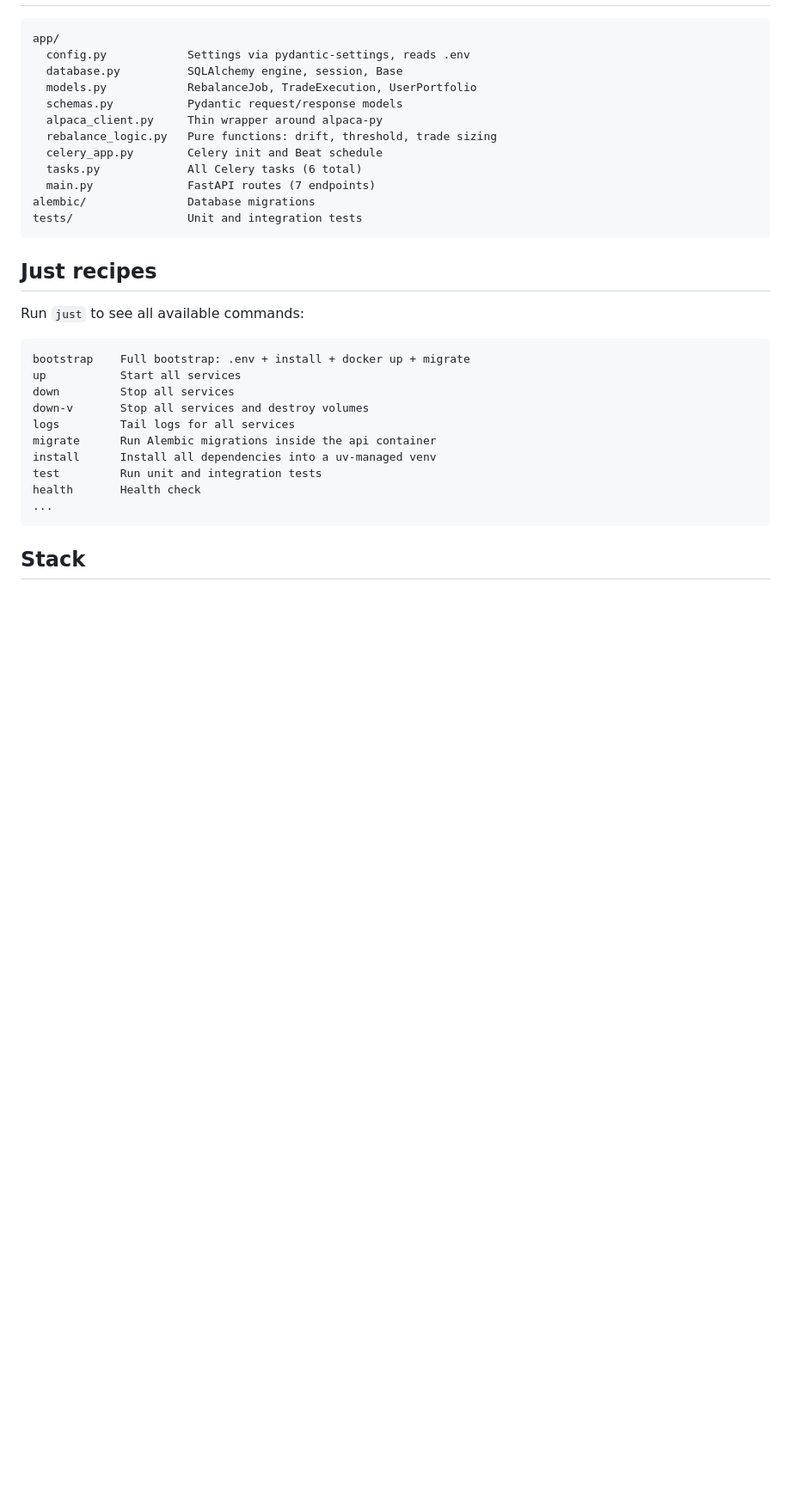
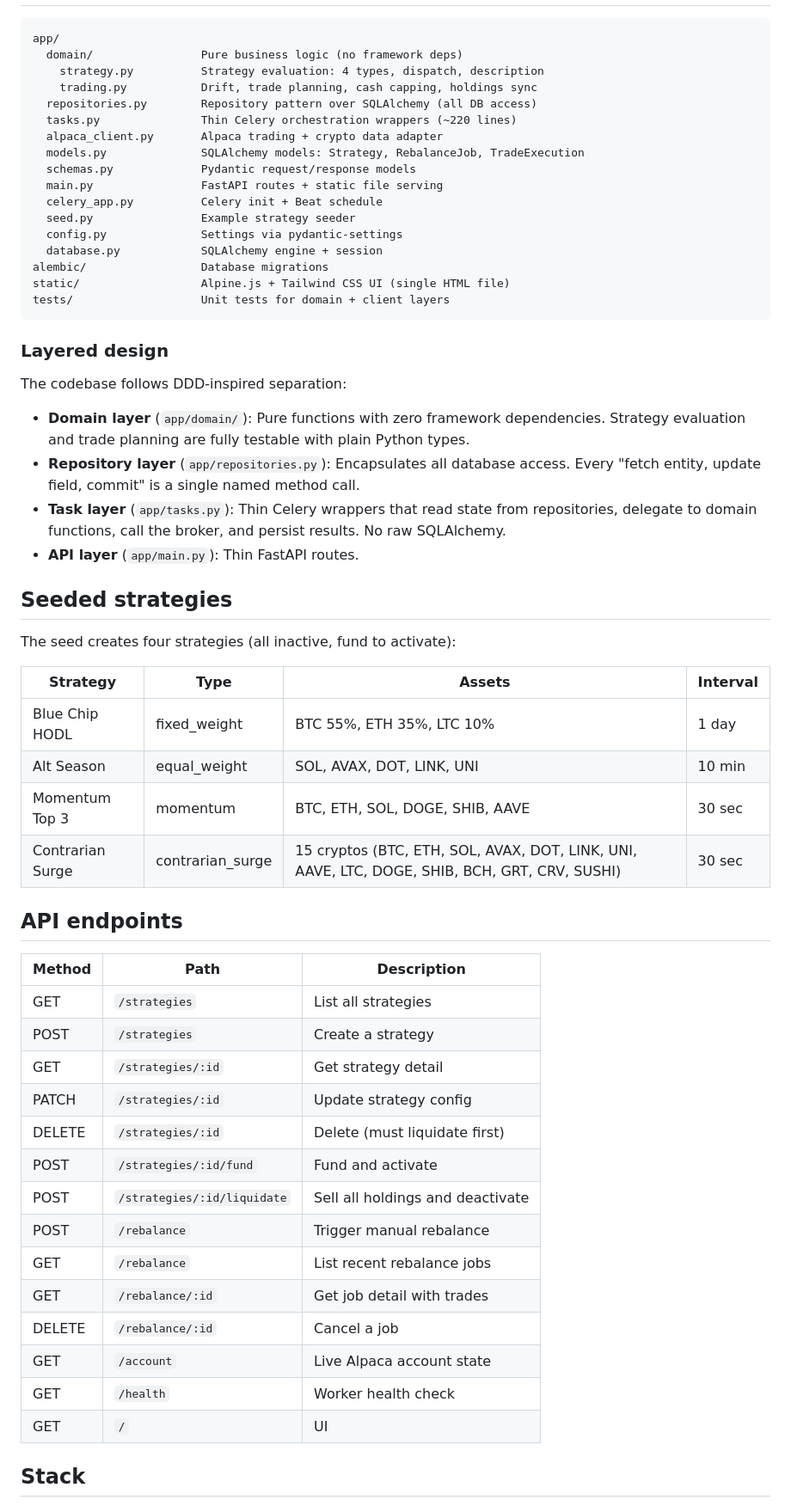
Before and after one commit to jamescarr/rebalancer, a Markdown page: README.md, the part around one of its changes. Shown at 86% size. GitHub-like rendering; blank space fills up the shorter version.

````diff
--- a/README.md
+++ b/README.md
@@ -141,35 +103,62 @@ just test -k drift
 
 ```
 app/
-  config.py            Settings via pydantic-settings, reads .env
-  database.py          SQLAlchemy engine, session, Base
-  models.py            RebalanceJob, TradeExecution, UserPortfolio
-  schemas.py           Pydantic request/response models
-  alpaca_client.py     Thin wrapper around alpaca-py
-  rebalance_logic.py   Pure functions: drift, threshold, trade sizing
-  celery_app.py        Celery init and Beat schedule
-  tasks.py             All Celery tasks (6 total)
-  main.py              FastAPI routes (7 endpoints)
-alembic/               Database migrations
-tests/                 Unit and integration tests
+  domain/                Pure business logic (no framework deps)
+    strategy.py          Strategy evaluation: 4 types, dispatch, description
+    trading.py           Drift, trade planning, cash capping, holdings sync
+  repositories.py        Repository pattern over SQLAlchemy (all DB access)
+  tasks.py               Thin Celery orchestration wrappers (~220 lines)
+  alpaca_client.py       Alpaca trading + crypto data adapter
+  models.py              SQLAlchemy models: Strategy, RebalanceJob, TradeExecution
+  schemas.py             Pydantic request/response models
+  main.py                FastAPI routes + static file serving
+  celery_app.py          Celery init + Beat schedule
+  seed.py                Example strategy seeder
+  config.py              Settings via pydantic-settings
+  database.py            SQLAlchemy engine + session
+alembic/                 Database migrations
+static/                  Alpine.js + Tailwind CSS UI (single HTML file)
+tests/                   Unit tests for domain + client layers
 ```
 
-## Just recipes
+### Layered design
 
-Run `just` to see all available commands:
+The codebase follows DDD-inspired separation:
 
-```
-bootstrap    Full bootstrap: .env + install + docker up + migrate
-up           Start all services
-down         Stop all services
-down-v       Stop all services and destroy volumes
-logs         Tail logs for all services
-migrate      Run Alembic migrations inside the api container
-install      Install all dependencies into a uv-managed venv
-test         Run unit and integration tests
-health       Health check
-...
-```
+- **Domain layer** (`app/domain/`): Pure functions with zero framework dependencies. Strategy evaluation and trade planning are fully testable with plain Python types.
+- **Repository layer** (`app/repositories.py`): Encapsulates all database access. Every "fetch entity, update field, commit" is a single named method call.
+- **Task layer** (`app/tasks.py`): Thin Celery wrappers that read state from repositories, delegate to domain functions, call the broker, and persist results. No raw SQLAlchemy.
+- **API layer** (`app/main.py`): Thin FastAPI routes.
+
+## Seeded strategies
+
+The seed creates four strategies (all inactive, fund to activate):
+
+| Strategy | Type | Assets | Interval |
+|----------|------|--------|----------|
+| Blue Chip HODL | fixed_weight | BTC 55%, ETH 35%, LTC 10% | 1 day |
+| Alt Season | equal_weight | SOL, AVAX, DOT, LINK, UNI | 10 min |
+| Momentum Top 3 | momentum | BTC, ETH, SOL, DOGE, SHIB, AAVE | 30 sec |
+| Contrarian Surge | contrarian_surge | 15 cryptos (BTC, ETH, SOL, AVAX, DOT, LINK, UNI, AAVE, LTC, DOGE, SHIB, BCH, GRT, CRV, SUSHI) | 30 sec |
+
+## API endpoints
+
+| Method | Path | Description |
+|--------|------|-------------|
+| GET | `/strategies` | List all strategies |
+| POST | `/strategies` | Create a strategy |
+| GET | `/strategies/:id` | Get strategy detail |
+| PATCH | `/strategies/:id` | Update strategy config |
+| DELETE | `/strategies/:id` | Delete (must liquidate first) |
+| POST | `/strategies/:id/fund` | Fund and activate |
+| POST | `/strategies/:id/liquidate` | Sell all holdings and deactivate |
+| POST | `/rebalance` | Trigger manual rebalance |
+| GET | `/rebalance` | List recent rebalance jobs |
+| GET | `/rebalance/:id` | Get job detail with trades |
+| DELETE | `/rebalance/:id` | Cancel a job |
+| GET | `/account` | Live Alpaca account state |
+| GET | `/health` | Worker health check |
+| GET | `/` | UI |
 
 ## Stack
 
````
Also changed, not shown: other parts of README.md (+73 -106 lines).
